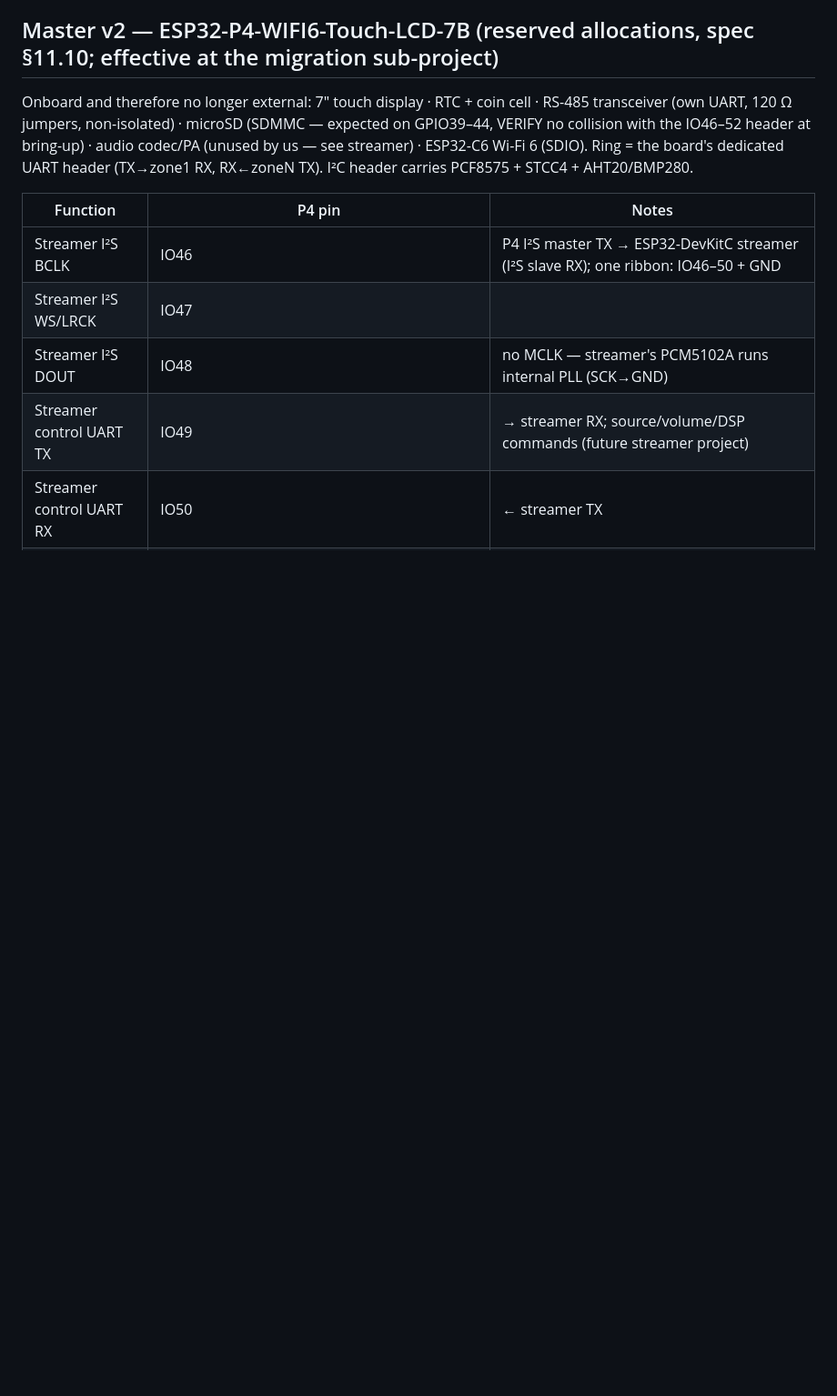
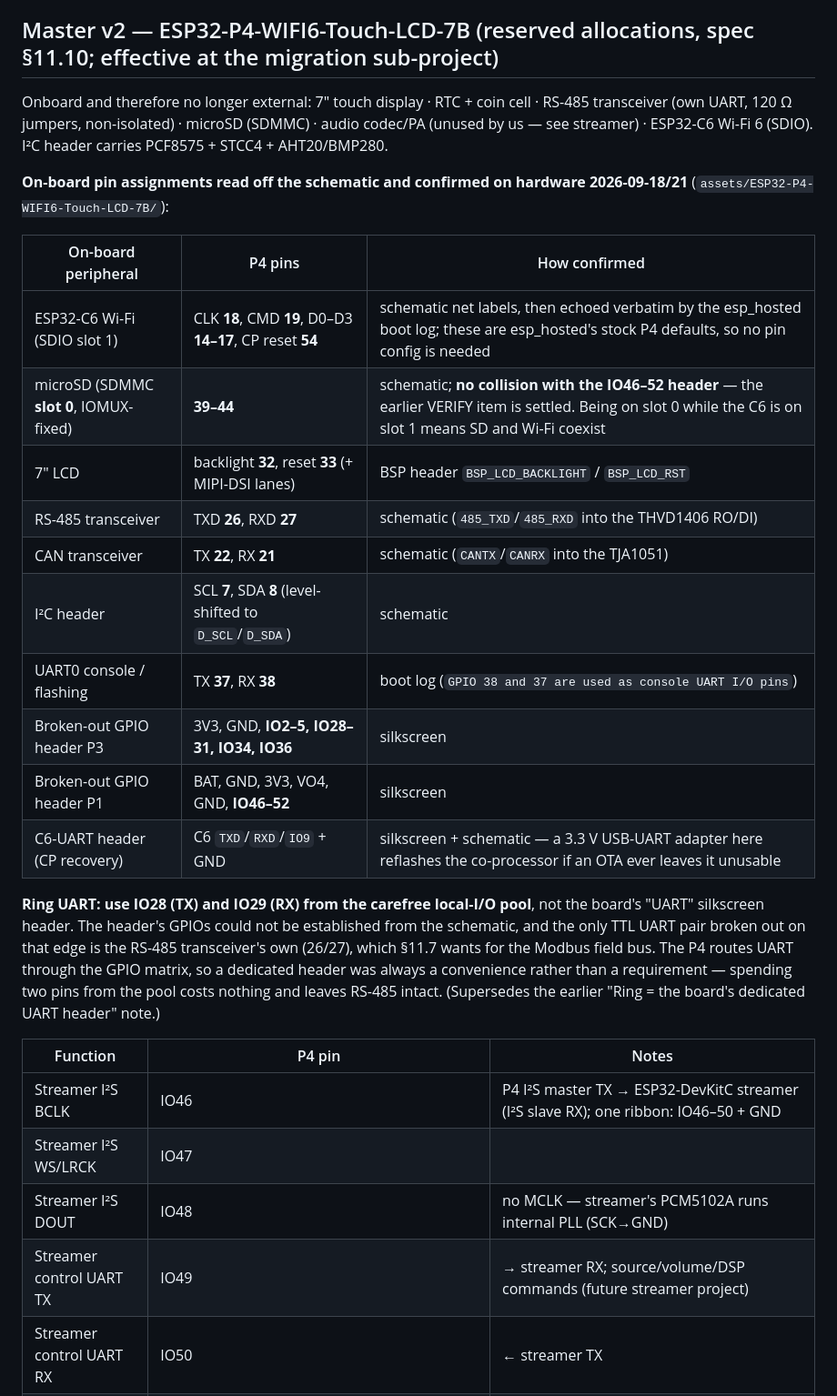
Before and after one commit to ekhpascal/HillGrov, a Markdown page: docs/pin-mapping.md, the part around the change. Shown at 91% size. Rendered like a GitHub page; blank space fills up the shorter version.

Commit message:
docs: record the confirmed Master v2 board pin assignments
Extracted from the Waveshare schematic and then confirmed against hardware
during the P4 bring-up, so the migration sub-project does not have to
rediscover any of it:

- ESP32-C6 Wi-Fi on SDIO slot 1 (CLK 18, CMD 19, D0-D3 14-17, CP reset 54).
  These are esp_hosted's stock P4 defaults, echoed verbatim by the boot log,
  so no pin configuration is needed at all.
- microSD on SDMMC slot 0 (39-44). This settles the outstanding VERIFY item:
  there is no collision with the IO46-52 header, and being on a different
  SDIO slot from the C6 means SD and Wi-Fi coexist.
- RS-485 transceiver on 26/27 and CAN on 22/21, both read off the schematic.
- LCD backlight 32, reset 33; I2C header 7/8; console 37/38.
- The broken-out P3 and P1 header pinouts, and the C6-UART recovery header.

Ring UART: use IO28/IO29 from the carefree local-I/O pool rather than the
board's "UART" silkscreen header, superseding the earlier note. The header's
GPIOs could not be established from the schematic, and the only TTL UART pair
broken out on that edge belongs to the RS-485 transceiver, which section 11.7
wants for the Modbus field bus. The P4 routes UART through the GPIO matrix, so
a dedicated header was a convenience rather than a requirement, and two pins
from the pool cost nothing.

Co-Authored-By: Claude Opus 5 (1M context) <noreply@anthropic.com>

```diff
--- a/docs/pin-mapping.md
+++ b/docs/pin-mapping.md
@@ -58,7 +58,24 @@ Reserved I²C: 0x70 (PCA9685 all-call — never use) · 0x48–0x4B (future ADS1
 
 ## Master v2 — ESP32-P4-WIFI6-Touch-LCD-7B (reserved allocations, spec §11.10; effective at the migration sub-project)
 
-Onboard and therefore no longer external: 7" touch display · RTC + coin cell · RS-485 transceiver (own UART, 120 Ω jumpers, non-isolated) · microSD (SDMMC — expected on GPIO39–44, VERIFY no collision with the IO46–52 header at bring-up) · audio codec/PA (unused by us — see streamer) · ESP32-C6 Wi-Fi 6 (SDIO). Ring = the board's dedicated UART header (TX→zone1 RX, RX←zoneN TX). I²C header carries PCF8575 + STCC4 + AHT20/BMP280.
+Onboard and therefore no longer external: 7" touch display · RTC + coin cell · RS-485 transceiver (own UART, 120 Ω jumpers, non-isolated) · microSD (SDMMC) · audio codec/PA (unused by us — see streamer) · ESP32-C6 Wi-Fi 6 (SDIO). I²C header carries PCF8575 + STCC4 + AHT20/BMP280.
+
+**On-board pin assignments read off the schematic and confirmed on hardware 2026-09-18/21** (`assets/ESP32-P4-WIFI6-Touch-LCD-7B/`):
+
+| On-board peripheral | P4 pins | How confirmed |
+|---|---|---|
+| ESP32-C6 Wi-Fi (SDIO slot 1) | CLK **18**, CMD **19**, D0–D3 **14–17**, CP reset **54** | schematic net labels, then echoed verbatim by the esp_hosted boot log; these are esp_hosted's stock P4 defaults, so no pin config is needed |
+| microSD (SDMMC **slot 0**, IOMUX-fixed) | **39–44** | schematic; **no collision with the IO46–52 header** — the earlier VERIFY item is settled. Being on slot 0 while the C6 is on slot 1 means SD and Wi-Fi coexist |
+| 7" LCD | backlight **32**, reset **33** (+ MIPI-DSI lanes) | BSP header `BSP_LCD_BACKLIGHT` / `BSP_LCD_RST` |
+| RS-485 transceiver | TXD **26**, RXD **27** | schematic (`485_TXD`/`485_RXD` into the THVD1406 RO/DI) |
+| CAN transceiver | TX **22**, RX **21** | schematic (`CANTX`/`CANRX` into the TJA1051) |
+| I²C header | SCL **7**, SDA **8** (level-shifted to `D_SCL`/`D_SDA`) | schematic |
+| UART0 console / flashing | TX **37**, RX **38** | boot log (`GPIO 38 and 37 are used as console UART I/O pins`) |
+| Broken-out GPIO header P3 | 3V3, GND, **IO2–5, IO28–31, IO34, IO36** | silkscreen |
+| Broken-out GPIO header P1 | BAT, GND, 3V3, VO4, GND, **IO46–52** | silkscreen |
+| C6-UART header (CP recovery) | C6 `TXD`/`RXD`/`IO9` + GND | silkscreen + schematic — a 3.3 V USB-UART adapter here reflashes the co-processor if an OTA ever leaves it unusable |
+
+**Ring UART: use IO28 (TX) and IO29 (RX) from the carefree local-I/O pool**, not the board's "UART" silkscreen header. The header's GPIOs could not be established from the schematic, and the only TTL UART pair broken out on that edge is the RS-485 transceiver's own (26/27), which §11.7 wants for the Modbus field bus. The P4 routes UART through the GPIO matrix, so a dedicated header was always a convenience rather than a requirement — spending two pins from the pool costs nothing and leaves RS-485 intact. (Supersedes the earlier "Ring = the board's dedicated UART header" note.)
 
 | Function | P4 pin | Notes |
 |---|---|---|
```
